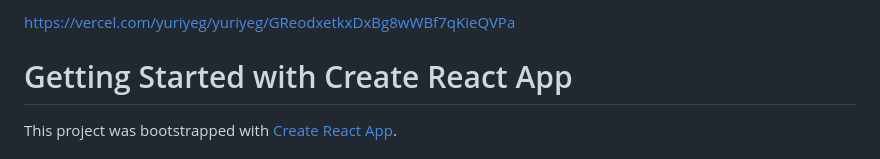
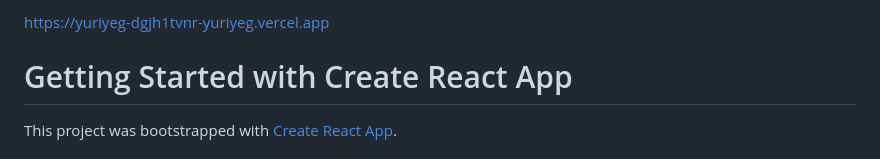
Before and after one commit to YuriyEG/react-blog-filal, a Markdown page: README.md, the part around the change. GitHub-like rendering.

Commit message:
link added

```diff
--- a/README.md
+++ b/README.md
@@ -1,6 +1,6 @@
 
 
-https://vercel.com/yuriyeg/yuriyeg/GReodxetkxDxBg8wWBf7qKieQVPa
+https://yuriyeg-dgjh1tvnr-yuriyeg.vercel.app
 
 
 # Getting Started with Create React App
```
